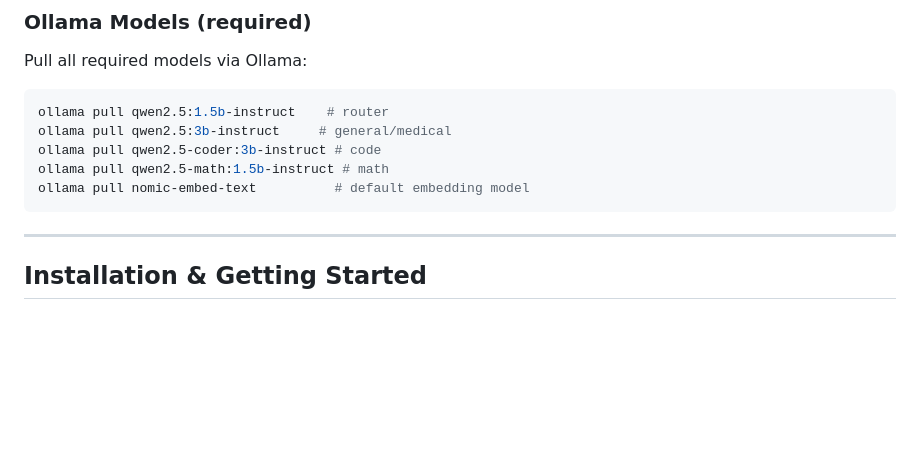
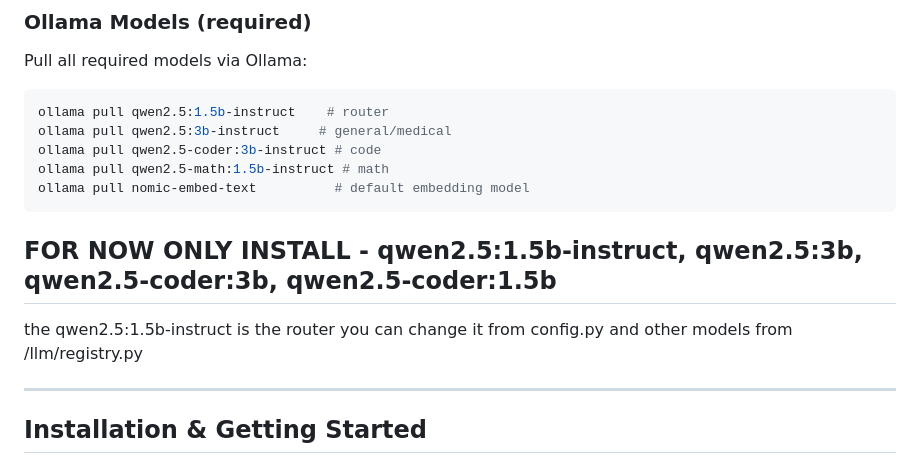
Before and after one commit to CreatorsHiring/LEO, a Markdown page: README.md, the part around the change. GitHub-like rendering; blank space fills up the shorter version.

Commit message:
Instructions for the contibutors

````diff
--- a/README.md
+++ b/README.md
@@ -138,6 +138,8 @@ ollama pull qwen2.5-coder:3b-instruct # code
 ollama pull qwen2.5-math:1.5b-instruct # math
 ollama pull nomic-embed-text          # default embedding model
 ```
+## FOR NOW ONLY INSTALL - qwen2.5:1.5b-instruct, qwen2.5:3b, qwen2.5-coder:3b, qwen2.5-coder:1.5b
+the qwen2.5:1.5b-instruct is the router you can change it from config.py and other models from /llm/registry.py
 
 ---
 
````
